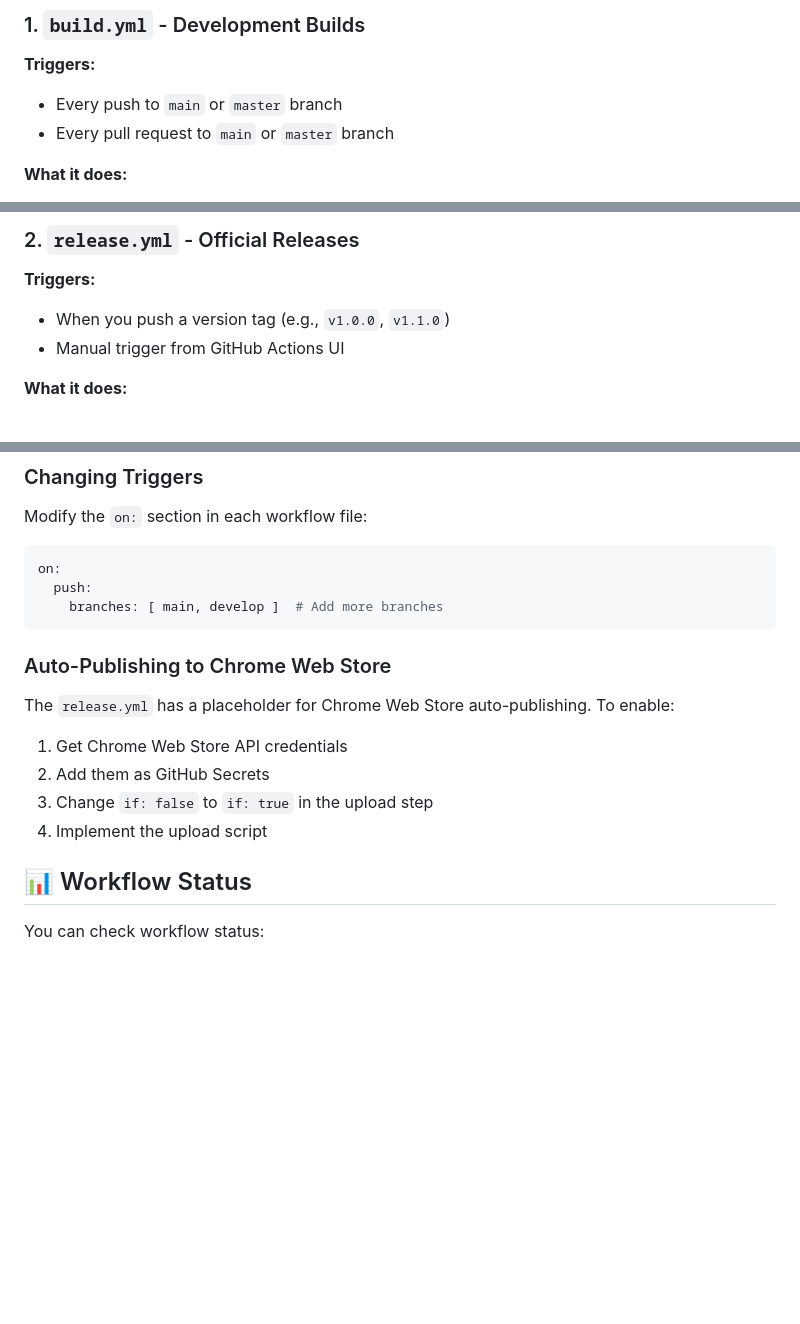
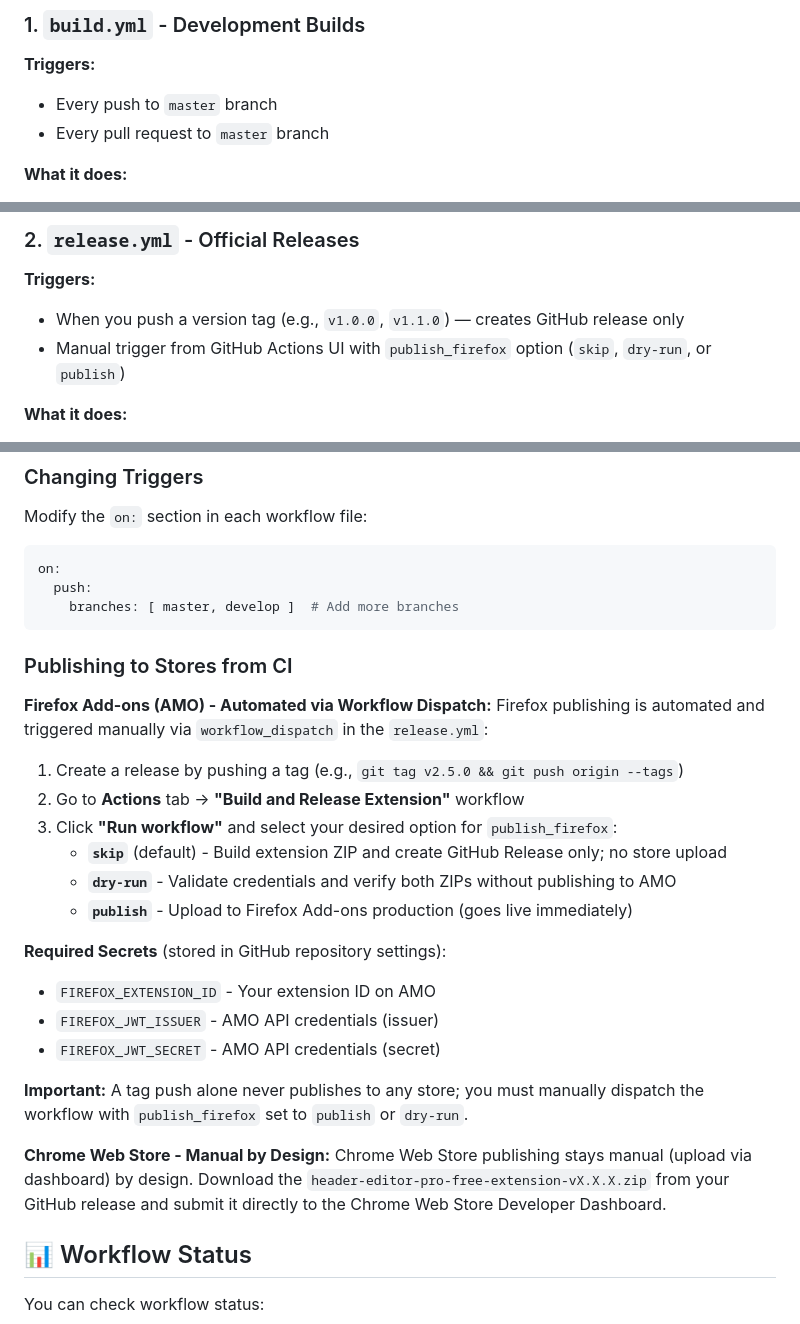
Before and after one commit to testacode/header-editor-pro-free, a Markdown page: .github/WORKFLOWS.md, 3 parts joined by grey strips. Drawn GitHub-style; blank space fills up the shorter version.

Commit message:
docs(workflows): document real AMO publish flow, drop Chrome placeholder fiction
- Fix trigger claims: build.yml on master only, ci.yml on master + develop
- Replace non-existent Chrome Web Store auto-publish placeholder with accurate AMO workflow_dispatch documentation
- Document publish_firefox input choices (skip/dry-run/publish)
- Add required GitHub Secrets for AMO publishing
- Clarify Chrome Web Store stays manual by design
- Update Firefox Add-ons section to mention automated workflow_dispatch option
- Add README features: copy-to-profile and drag-reorder bullets

````diff
--- a/.github/WORKFLOWS.md
+++ b/.github/WORKFLOWS.md
@@ -7,8 +7,8 @@ This directory contains automated workflows for building and releasing the Heade
 ### 1. `build.yml` - Development Builds
 
 **Triggers:**
-- Every push to `main` or `master` branch
-- Every pull request to `main` or `master` branch
+- Every push to `master` branch
+- Every pull request to `master` branch
 
 **What it does:**
 - Creates a clean ZIP package with only extension files
@@ -28,8 +28,8 @@ This directory contains automated workflows for building and releasing the Heade
 ### 2. `release.yml` - Official Releases
 
 **Triggers:**
-- When you push a version tag (e.g., `v1.0.0`, `v1.1.0`)
-- Manual trigger from GitHub Actions UI
+- When you push a version tag (e.g., `v1.0.0`, `v1.1.0`) — creates GitHub release only
+- Manual trigger from GitHub Actions UI with `publish_firefox` option (`skip`, `dry-run`, or `publish`)
 
 **What it does:**
 - Creates a professional GitHub release
@@ -130,15 +134,30 @@ Modify the `on:` section in each workflow file:
 ```yaml
 on:
   push:
-    branches: [ main, develop ]  # Add more branches
+    branches: [ master, develop ]  # Add more branches
 ```
 
-### Auto-Publishing to Chrome Web Store
-The `release.yml` has a placeholder for Chrome Web Store auto-publishing. To enable:
-1. Get Chrome Web Store API credentials
-2. Add them as GitHub Secrets
-3. Change `if: false` to `if: true` in the upload step
-4. Implement the upload script
+### Publishing to Stores from CI
+
+**Firefox Add-ons (AMO) - Automated via Workflow Dispatch:**
+Firefox publishing is automated and triggered manually via `workflow_dispatch` in the `release.yml`:
+
+1. Create a release by pushing a tag (e.g., `git tag v2.5.0 && git push origin --tags`)
+2. Go to **Actions** tab → **"Build and Release Extension"** workflow
+3. Click **"Run workflow"** and select your desired option for `publish_firefox`:
+   - **`skip`** (default) - Build extension ZIP and create GitHub Release only; no store upload
+   - **`dry-run`** - Validate credentials and verify both ZIPs without publishing to AMO
+   - **`publish`** - Upload to Firefox Add-ons production (goes live immediately)
+
+**Required Secrets** (stored in GitHub repository settings):
+- `FIREFOX_EXTENSION_ID` - Your extension ID on AMO
+- `FIREFOX_JWT_ISSUER` - AMO API credentials (issuer)
+- `FIREFOX_JWT_SECRET` - AMO API credentials (secret)
+
+**Important:** A tag push alone never publishes to any store; you must manually dispatch the workflow with `publish_firefox` set to `publish` or `dry-run`.
+
+**Chrome Web Store - Manual by Design:**
+Chrome Web Store publishing stays manual (upload via dashboard) by design. Download the `header-editor-pro-free-extension-vX.X.X.zip` from your GitHub release and submit it directly to the Chrome Web Store Developer Dashboard.
 
 ## 📊 Workflow Status
 
````
Also changed, not shown: other parts of .github/WORKFLOWS.md (+4 -0 lines), README.md (+2 -0 lines).
